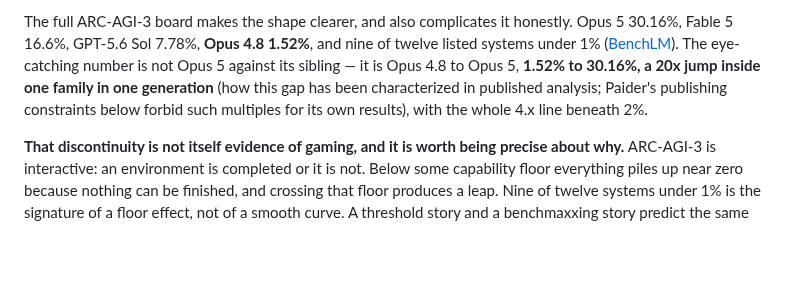
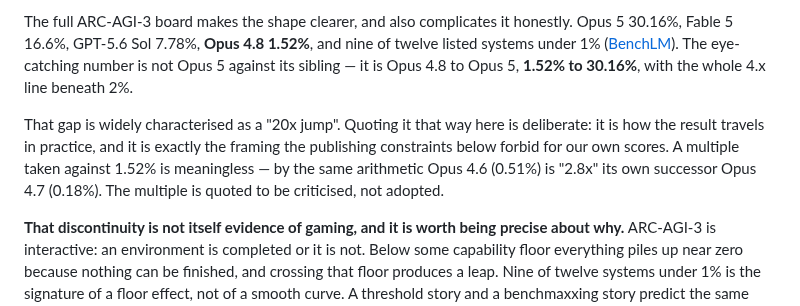
Before and after one commit to shoemoney/paider, a Markdown page: PLAN.md, the part around the change. Drawn GitHub-style; blank space fills up the shorter version.

Commit message:
docs: ✂️ tighten the multiple-quoting clarification into its own passage
The verification pass correctly caught that the worked example quotes "a 20x
jump" while the publishing constraints forbid publishing multiples, and added a
parenthetical to distinguish them. The distinction was right; the placement was
not — a long aside wedged mid-sentence between "one generation" and "with the
whole 4.x line" broke the sentence it was clarifying.

Moved out into its own passage, which also lets it make the stronger point rather
than merely disclaiming:

  That gap is widely characterised as a "20x jump". Quoting it that way here is
  deliberate: it is how the result travels in practice, and it is exactly the
  framing the publishing constraints below forbid for our own scores. A multiple
  taken against 1.52% is meaningless — by the same arithmetic Opus 4.6 (0.51%) is
  "2.8x" its own successor Opus 4.7 (0.18%). The multiple is quoted to be
  criticised, not adopted.

The 4.6-versus-4.7 line does the work the parenthetical was gesturing at: it shows
why the multiple is invalid instead of asserting that it is.

Also pushing 93d58d6, which was committed but left unpushed.

```diff
--- a/PLAN.md
+++ b/PLAN.md
@@ -472,8 +472,14 @@ specialized optimization for that specific benchmark format"*
 The full ARC-AGI-3 board makes the shape clearer, and also complicates it honestly. Opus 5
 30.16%, Fable 5 16.6%, GPT-5.6 Sol 7.78%, **Opus 4.8 1.52%**, and nine of twelve listed systems
 under 1% ([BenchLM](https://benchlm.ai/benchmarks/arcagi3)). The eye-catching number is not Opus 5
-against its sibling — it is Opus 4.8 to Opus 5, **1.52% to 30.16%, a 20x jump inside one family in
-one generation** (how this gap has been characterized in published analysis; Paider's publishing constraints below forbid such multiples for its own results), with the whole 4.x line beneath 2%.
+against its sibling — it is Opus 4.8 to Opus 5, **1.52% to 30.16%**, with the whole 4.x line
+beneath 2%.
+
+That gap is widely characterised as a "20x jump". Quoting it that way here is deliberate: it is
+how the result travels in practice, and it is exactly the framing the publishing constraints below
+forbid for our own scores. A multiple taken against 1.52% is meaningless — by the same arithmetic
+Opus 4.6 (0.51%) is "2.8x" its own successor Opus 4.7 (0.18%). The multiple is quoted to be
+criticised, not adopted.
 
 **That discontinuity is not itself evidence of gaming, and it is worth being precise about why.**
 ARC-AGI-3 is interactive: an environment is completed or it is not. Below some capability floor
```
